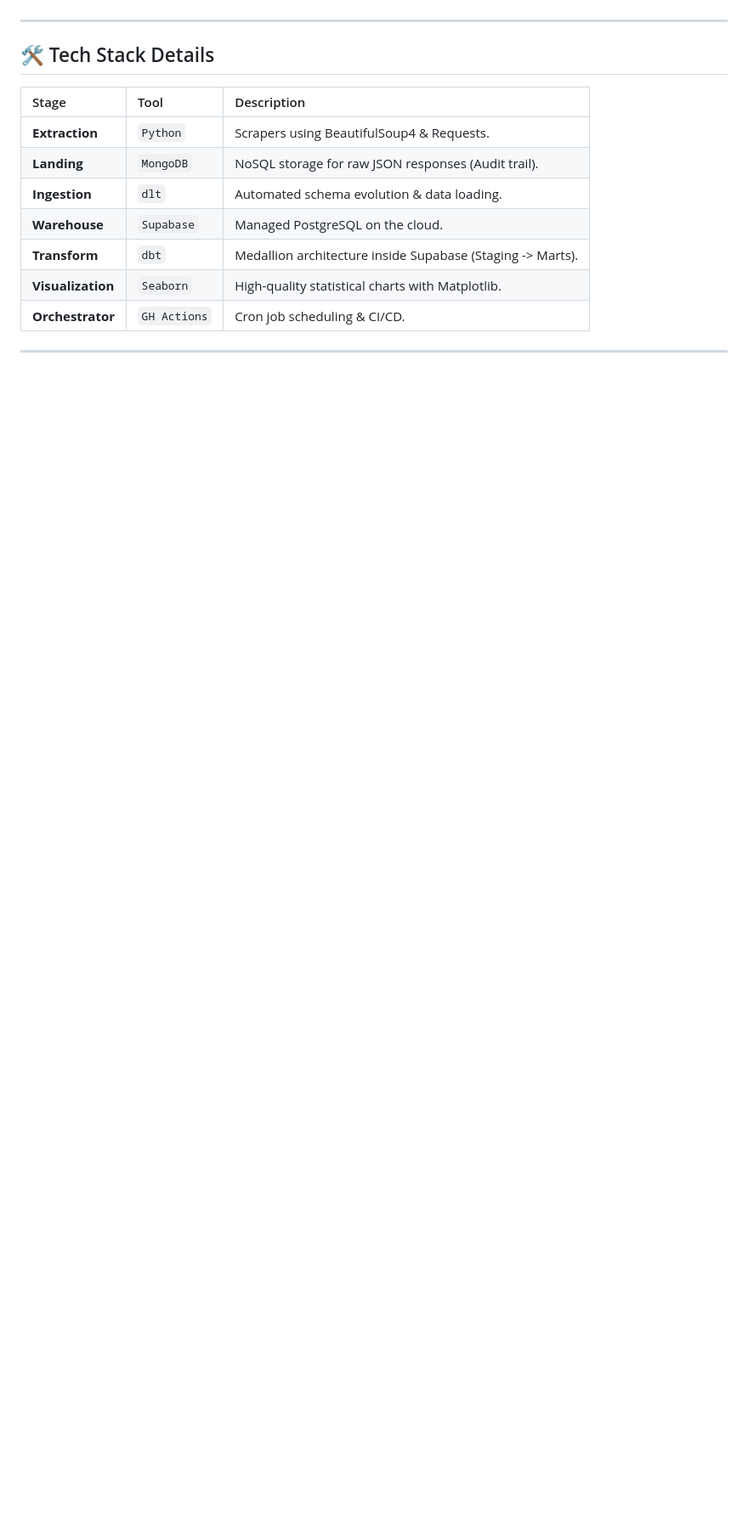
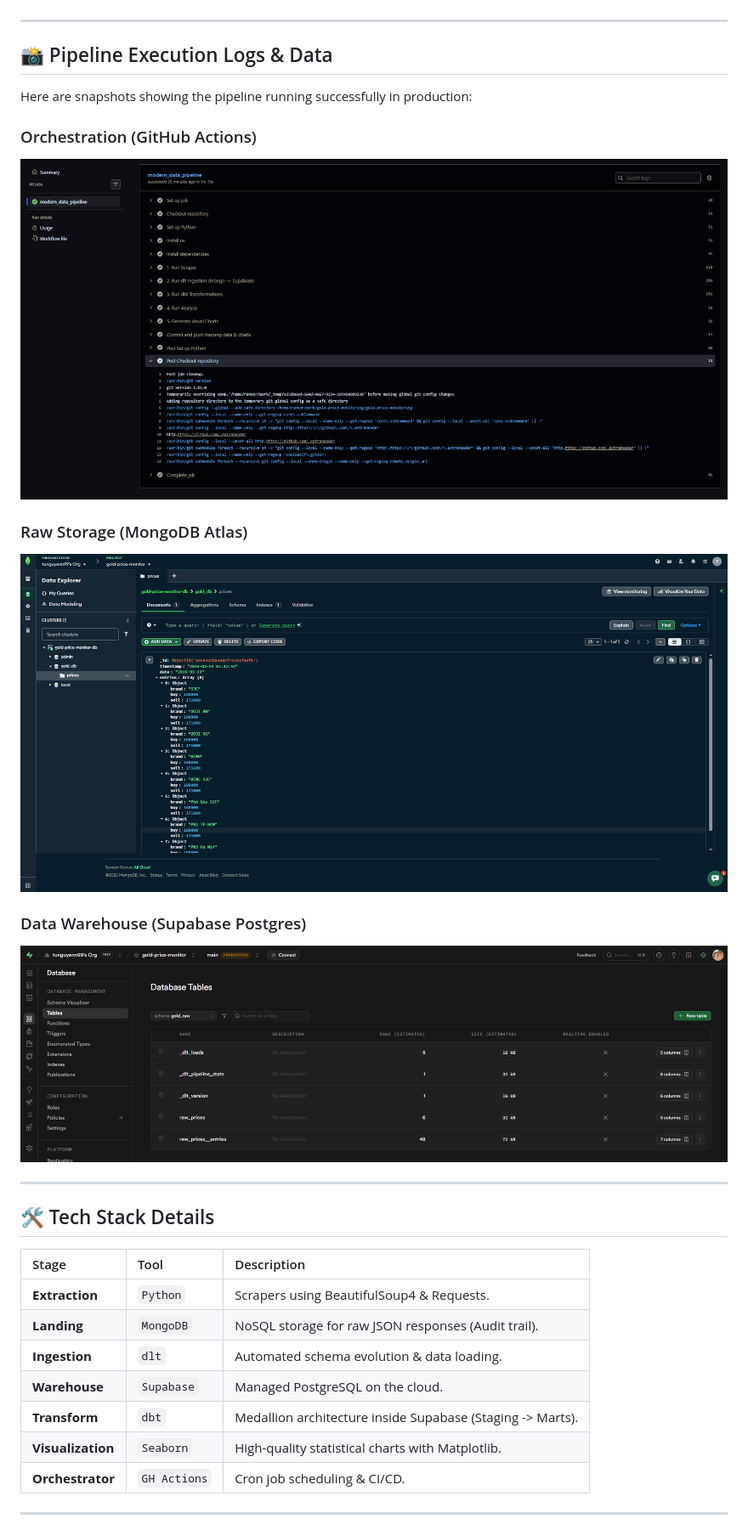
Before and after one commit to tunguyenn99/gold-price-monitoring, a Markdown page: README.md, the part around one of its changes. Shown at 85% size. Rendered like a GitHub page; blank space fills up the shorter version.

```diff
--- a/README.md
+++ b/README.md
@@ -57,6 +33,21 @@ The gold market in Vietnam is known for its **extreme volatility**. This project
 
 ---
 
+## 📸 Pipeline Execution Logs & Data
+
+Here are snapshots showing the pipeline running successfully in production:
+
+### Orchestration (GitHub Actions)
+![GitHub Actions Output](images/output_gha.png)
+
+### Raw Storage (MongoDB Atlas)
+![MongoDB Atlas Log](images/output_mongo.png)
+
+### Data Warehouse (Supabase Postgres)
+![Supabase Output](images/output_supabase.png)
+
+---
+
 ## 🛠️ Tech Stack Details
 
 | Stage | Tool | Description |
```
Also changed, not shown: other parts of README.md (+6 -29 lines), images/current_brand_comparison.png, images/historical_price_trends.png, images/project_architecture.png (added), 15 other files.
